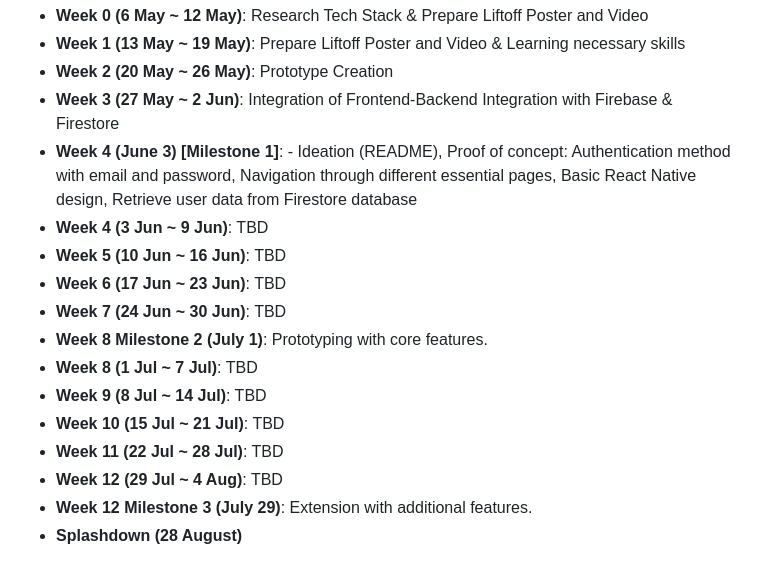
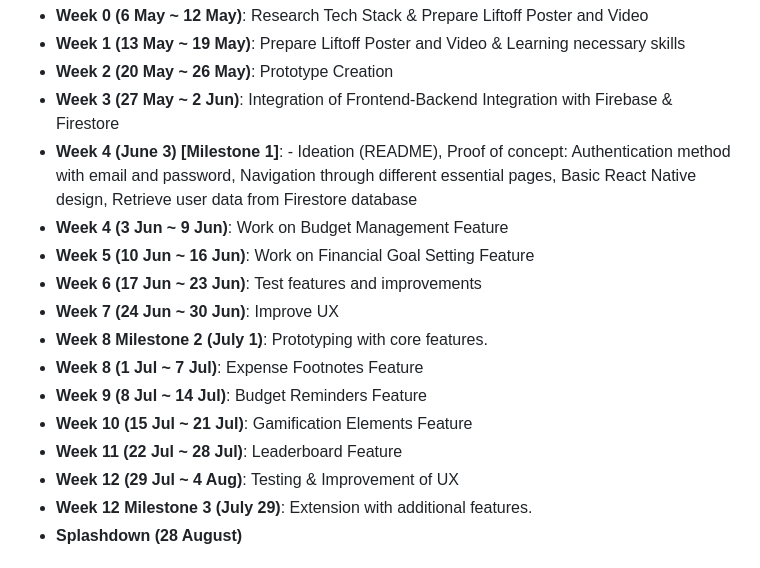
Before and after one commit to JumpyJay/FinTrack2, a Markdown page: README.md, the part around the change. Rendered like a GitHub page.

Commit message:
Updated README for Milestone 1

```diff
--- a/README.md
+++ b/README.md
@@ -53,16 +53,16 @@ Additionally, we aim to provide insightful analytics that offer valuable insight
 - **Week 2 (20 May ~ 26 May)**: Prototype Creation
 - **Week 3 (27 May ~ 2 Jun)**: Integration of Frontend-Backend Integration with Firebase & Firestore
 - **Week 4 (June 3) [Milestone 1]**: - Ideation (README), Proof of concept: Authentication method with email and password, Navigation through different essential pages, Basic React Native design, Retrieve user data from Firestore database
-- **Week 4 (3 Jun ~ 9 Jun)**: TBD
-- **Week 5 (10 Jun ~ 16 Jun)**: TBD
-- **Week 6 (17 Jun ~ 23 Jun)**: TBD
-- **Week 7 (24 Jun ~ 30 Jun)**: TBD
+- **Week 4 (3 Jun ~ 9 Jun)**: Work on Budget Management Feature
+- **Week 5 (10 Jun ~ 16 Jun)**: Work on Financial Goal Setting Feature
+- **Week 6 (17 Jun ~ 23 Jun)**: Test features and improvements
+- **Week 7 (24 Jun ~ 30 Jun)**: Improve UX
 - **Week 8 Milestone 2 (July 1)**: Prototyping with core features.
-- **Week 8 (1 Jul ~ 7 Jul)**: TBD
-- **Week 9 (8 Jul ~ 14 Jul)**: TBD
-- **Week 10 (15 Jul ~ 21 Jul)**: TBD
-- **Week 11 (22 Jul ~ 28 Jul)**: TBD
-- **Week 12 (29 Jul ~ 4 Aug)**: TBD
+- **Week 8 (1 Jul ~ 7 Jul)**: Expense Footnotes Feature
+- **Week 9 (8 Jul ~ 14 Jul)**: Budget Reminders Feature
+- **Week 10 (15 Jul ~ 21 Jul)**: Gamification Elements Feature
+- **Week 11 (22 Jul ~ 28 Jul)**: Leaderboard Feature
+- **Week 12 (29 Jul ~ 4 Aug)**: Testing & Improvement of UX
 - **Week 12 Milestone 3 (July 29)**: Extension with additional features.
 - **Splashdown (28 August)**
 
```
